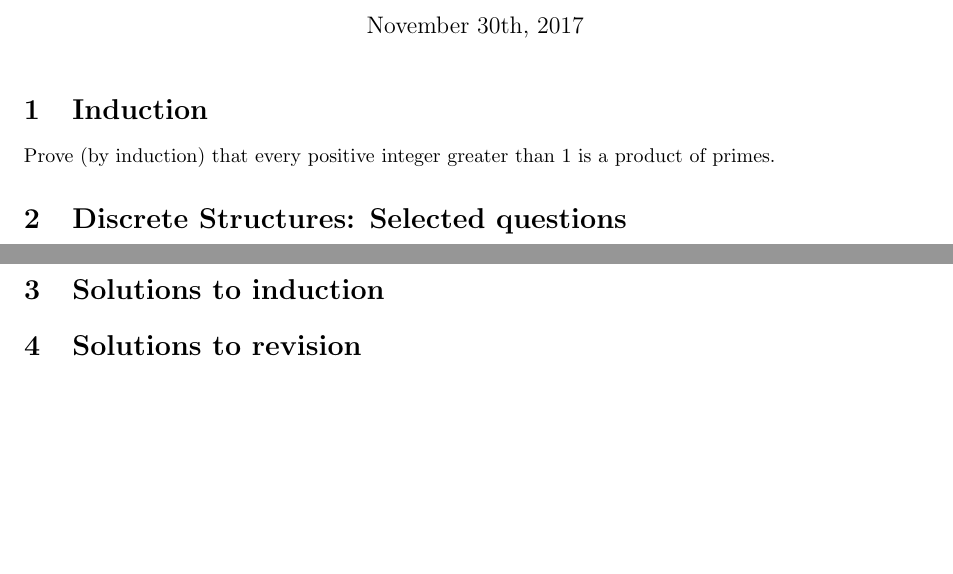
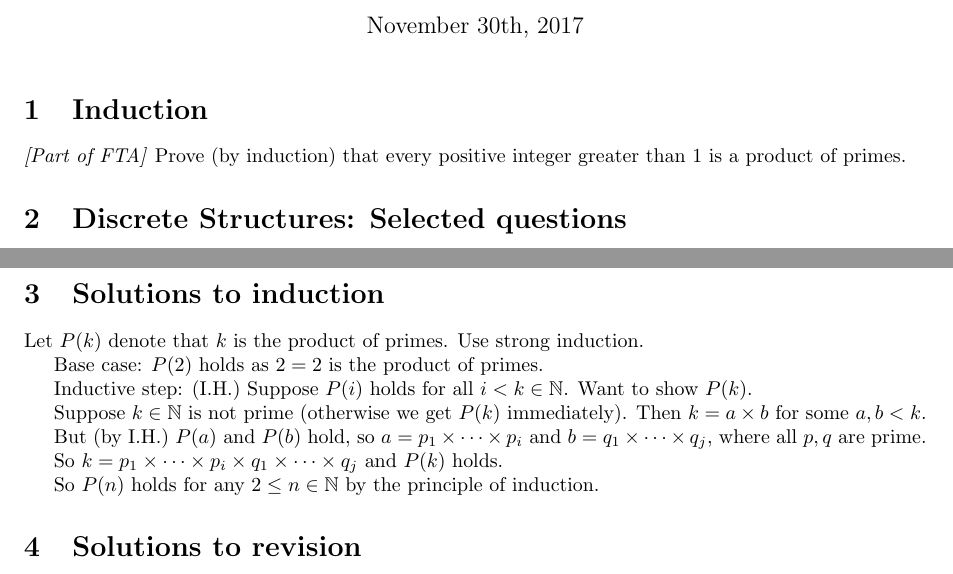
Before and after one commit to nw0/pmt-ex, a LaTeX document (tex/Week9.tex): two parts of pages 1 and 2 of 2, joined at a grey line, cut so that both start at the same text, the shorter picture padded with empty space. Compiled offline with pdfLaTeX.

Commit message:
Week9: add inductive proof

```diff
--- a/tex/Week9.tex
+++ b/tex/Week9.tex
@@ -20,7 +20,7 @@
 % Consider doing more DS next week, rather than logic.
 
 \section{Induction}
-Prove (by induction) that every positive integer greater than 1 is a product of primes.
+\emph{[Part of FTA]} Prove (by induction) that every positive integer greater than 1 is a product of primes.
 
 \section{Discrete Structures: Selected questions}
 All questions are verbatim or adapted; sources indicated.
@@ -64,6 +64,24 @@ All questions are verbatim or adapted; sources indicated.
 \newpage
 
 \section{Solutions to induction}
+Let \(P(k)\) denote that \(k\) is the product of primes.
+Use strong induction.
+
+Base case: \(P(2)\) holds as \(2 = 2\) is the product of primes.
+
+Inductive step:
+(I.H.) Suppose \(P(i)\) holds for all \(i < k \in \mathbb{N}\).
+Want to show \(P(k)\).
+
+Suppose \(k \in \mathbb{N} \) is not prime (otherwise we get \(P(k)\) immediately).
+Then \( k = a \times b \) for some \( a, b < k \).
+
+But (by I.H.) \(P(a)\) and \(P(b)\) hold, so \( a = p_1 \times \cdots \times p_i \) and
+\( b = q_1 \times \cdots \times q_j \), where all \(p, q\) are prime.
+
+So \( k = p_1 \times \cdots \times p_i \times q_1 \times \cdots \times q_j \) and \( P(k) \) holds.
+
+So \( P(n) \) holds for any \( 2 \le n \in \mathbb{N} \) by the principle of induction.
 
 \section{Solutions to revision}
 Note: there is a distinct possibility that any of the solutions may be incorrect or insufficient.
```
Also changed, not shown: pdf/Week9.pdf (added).
